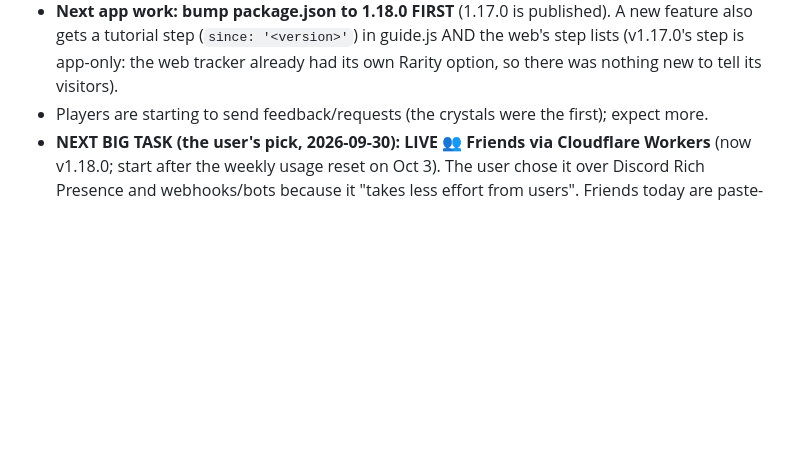
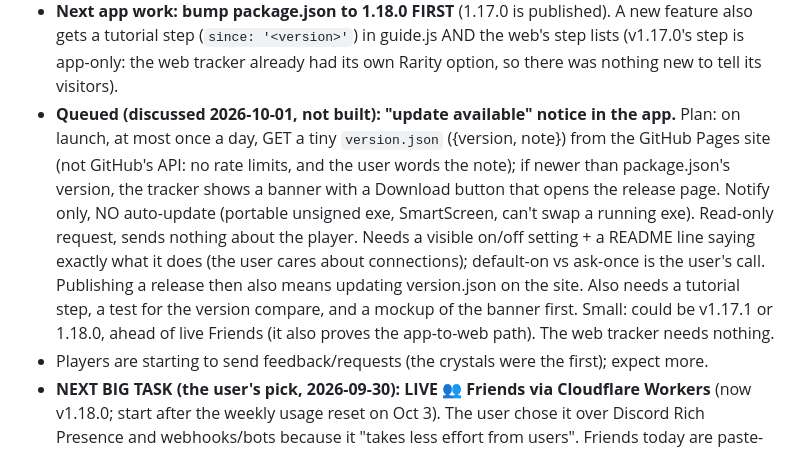
Before and after one commit to ibefuzzy/Fuzzy-Droid-Tracker, a Markdown page: CLAUDE.md, the part around the change. Drawn GitHub-style; blank space fills up the shorter version.

Commit message:
Notes: queue the in-app update-available notice
Co-Authored-By: Claude Sonnet 5.5 <noreply@anthropic.com>

```diff
--- a/CLAUDE.md
+++ b/CLAUDE.md
@@ -334,6 +334,16 @@ user before launching; they may be in-game and close stray windows.
 - **Next app work: bump package.json to 1.18.0 FIRST** (1.17.0 is published). A new feature also gets a tutorial step
   (`since: '<version>'`) in guide.js AND the web's step lists (v1.17.0's step is app-only: the web
   tracker already had its own Rarity option, so there was nothing new to tell its visitors).
+- **Queued (discussed 2026-10-01, not built): "update available" notice in the app.** Plan: on launch,
+  at most once a day, GET a tiny `version.json` ({version, note}) from the GitHub Pages site (not
+  GitHub's API: no rate limits, and the user words the note); if newer than package.json's version,
+  the tracker shows a banner with a Download button that opens the release page. Notify only, NO
+  auto-update (portable unsigned exe, SmartScreen, can't swap a running exe). Read-only request,
+  sends nothing about the player. Needs a visible on/off setting + a README line saying exactly what
+  it does (the user cares about connections); default-on vs ask-once is the user's call. Publishing a
+  release then also means updating version.json on the site. Also needs a tutorial step, a test for
+  the version compare, and a mockup of the banner first. Small: could be v1.17.1 or 1.18.0, ahead of
+  live Friends (it also proves the app-to-web path). The web tracker needs nothing.
 - Players are starting to send feedback/requests (the crystals were the first); expect more.
 - **NEXT BIG TASK (the user's pick, 2026-09-30): LIVE 👥 Friends via Cloudflare Workers** (now v1.18.0;
   start after the weekly usage reset on Oct 3). The user chose it over Discord Rich Presence and
```
